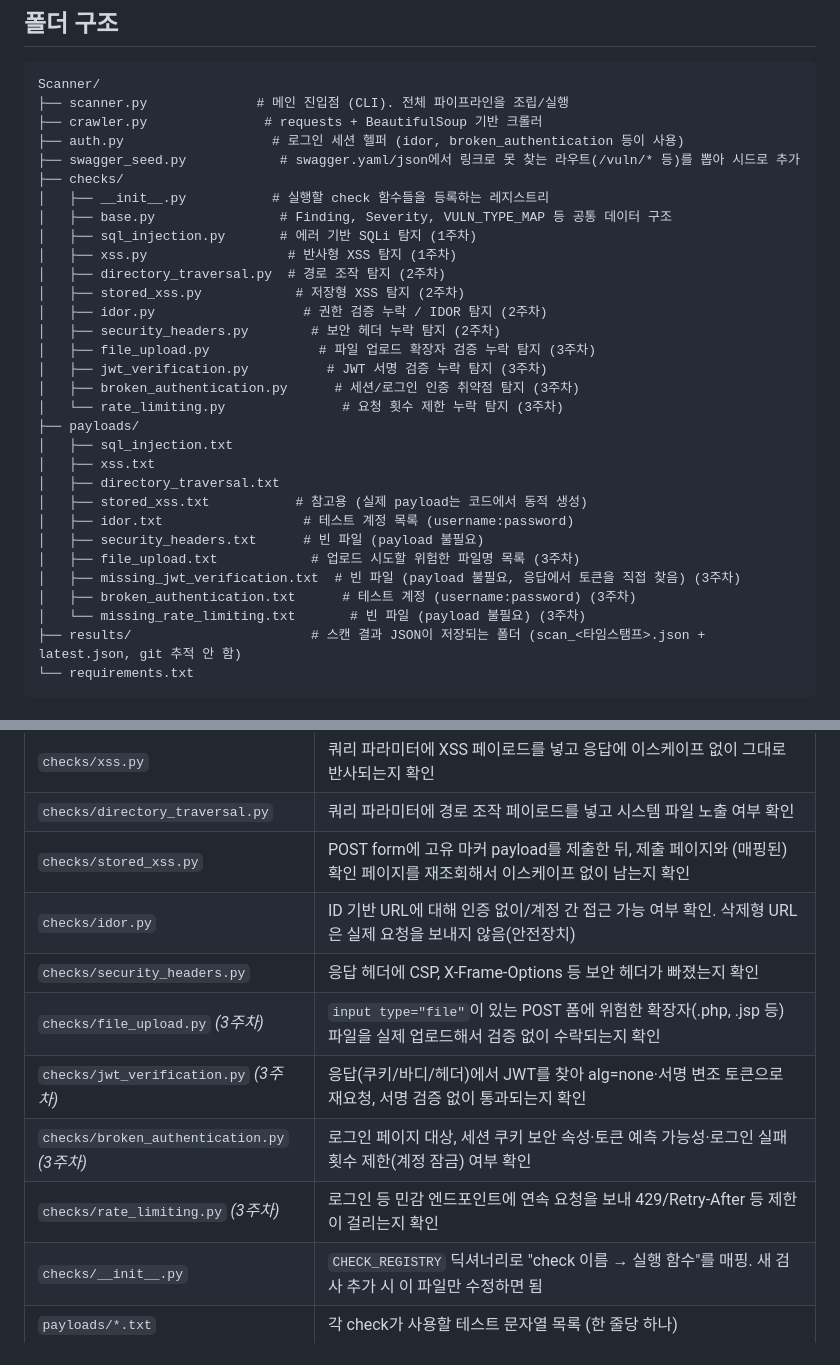
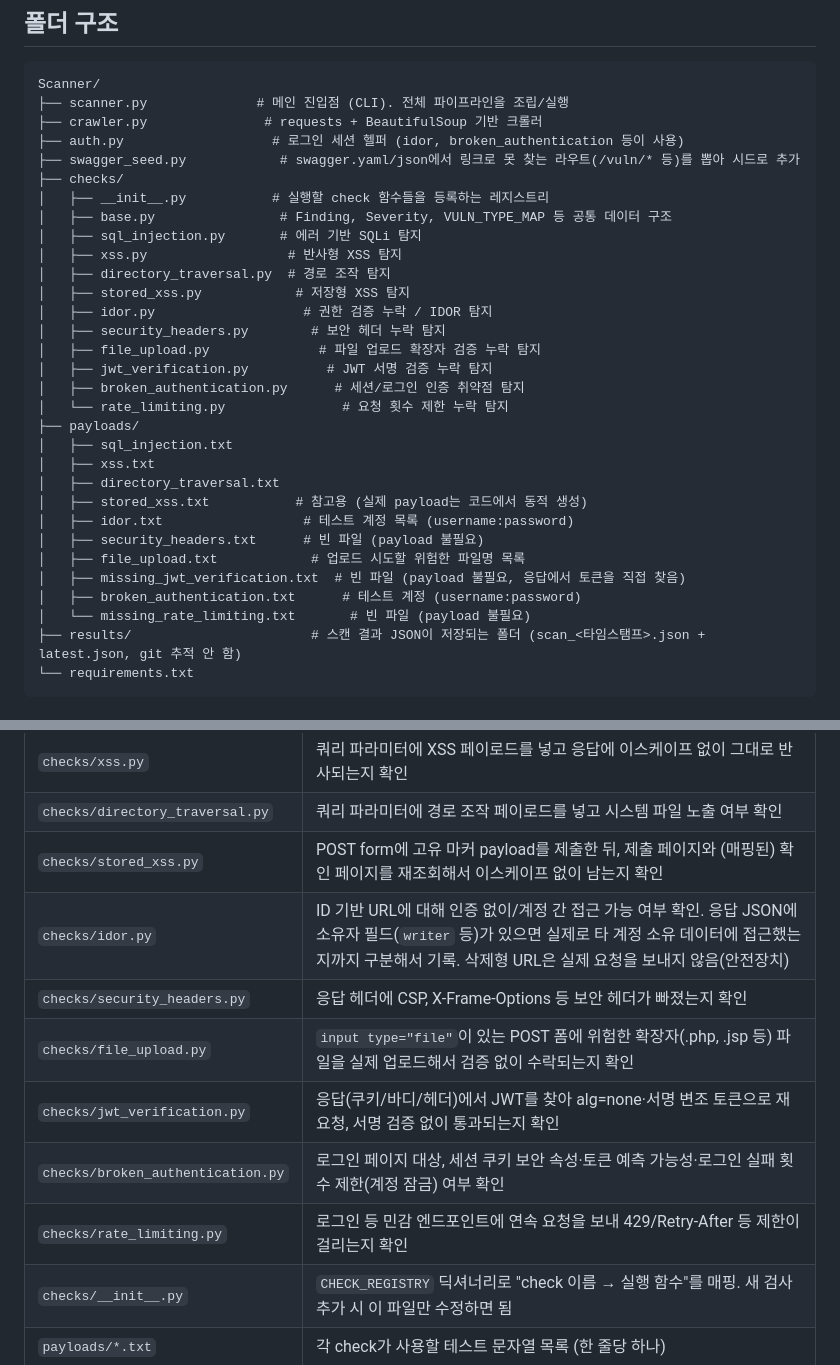
Before and after one commit to dbsdud0120/E-COPS-vacation-project, a Markdown page: Scanner/README.md, 2 parts joined by grey strips. Rendered like a GitHub page.

````diff
--- a/Scanner/README.md
+++ b/Scanner/README.md
@@ -32,16 +32,16 @@ Scanner/
 ├── checks/
 │   ├── __init__.py           # 실행할 check 함수들을 등록하는 레지스트리
 │   ├── base.py                # Finding, Severity, VULN_TYPE_MAP 등 공통 데이터 구조
-│   ├── sql_injection.py       # 에러 기반 SQLi 탐지 (1주차)
-│   ├── xss.py                  # 반사형 XSS 탐지 (1주차)
-│   ├── directory_traversal.py  # 경로 조작 탐지 (2주차)
-│   ├── stored_xss.py            # 저장형 XSS 탐지 (2주차)
-│   ├── idor.py                   # 권한 검증 누락 / IDOR 탐지 (2주차)
-│   ├── security_headers.py        # 보안 헤더 누락 탐지 (2주차)
-│   ├── file_upload.py              # 파일 업로드 확장자 검증 누락 탐지 (3주차)
-│   ├── jwt_verification.py          # JWT 서명 검증 누락 탐지 (3주차)
-│   ├── broken_authentication.py      # 세션/로그인 인증 취약점 탐지 (3주차)
-│   └── rate_limiting.py               # 요청 횟수 제한 누락 탐지 (3주차)
+│   ├── sql_injection.py       # 에러 기반 SQLi 탐지
+│   ├── xss.py                  # 반사형 XSS 탐지
+│   ├── directory_traversal.py  # 경로 조작 탐지
+│   ├── stored_xss.py            # 저장형 XSS 탐지
+│   ├── idor.py                   # 권한 검증 누락 / IDOR 탐지
+│   ├── security_headers.py        # 보안 헤더 누락 탐지
+│   ├── file_upload.py              # 파일 업로드 확장자 검증 누락 탐지
+│   ├── jwt_verification.py          # JWT 서명 검증 누락 탐지
+│   ├── broken_authentication.py      # 세션/로그인 인증 취약점 탐지
+│   └── rate_limiting.py               # 요청 횟수 제한 누락 탐지
 ├── payloads/
 │   ├── sql_injection.txt
 │   ├── xss.txt
@@ -49,10 +49,10 @@ Scanner/
 │   ├── stored_xss.txt           # 참고용 (실제 payload는 코드에서 동적 생성)
 │   ├── idor.txt                  # 테스트 계정 목록 (username:password)
 │   ├── security_headers.txt      # 빈 파일 (payload 불필요)
-│   ├── file_upload.txt            # 업로드 시도할 위험한 파일명 목록 (3주차)
-│   ├── missing_jwt_verification.txt  # 빈 파일 (payload 불필요, 응답에서 토큰을 직접 찾음) (3주차)
-│   ├── broken_authentication.txt      # 테스트 계정 (username:password) (3주차)
-│   └── missing_rate_limiting.txt       # 빈 파일 (payload 불필요) (3주차)
+│   ├── file_upload.txt            # 업로드 시도할 위험한 파일명 목록
+│   ├── missing_jwt_verification.txt  # 빈 파일 (payload 불필요, 응답에서 토큰을 직접 찾음)
+│   ├── broken_authentication.txt      # 테스트 계정 (username:password)
+│   └── missing_rate_limiting.txt       # 빈 파일 (payload 불필요)
 ├── results/                       # 스캔 결과 JSON이 저장되는 폴더 (scan_<타임스탬프>.json + latest.json, git 추적 안 함)
 └── requirements.txt
 ```
@@ -70,12 +70,12 @@ Scanner/
 | `checks/xss.py` | 쿼리 파라미터에 XSS 페이로드를 넣고 응답에 이스케이프 없이 그대로 반사되는지 확인 |
 | `checks/directory_traversal.py` | 쿼리 파라미터에 경로 조작 페이로드를 넣고 시스템 파일 노출 여부 확인 |
 | `checks/stored_xss.py` | POST form에 고유 마커 payload를 제출한 뒤, 제출 페이지와 (매핑된) 확인 페이지를 재조회해서 이스케이프 없이 남는지 확인 |
-| `checks/idor.py` | ID 기반 URL에 대해 인증 없이/계정 간 접근 가능 여부 확인. 삭제형 URL은 실제 요청을 보내지 않음(안전장치) |
+| `checks/idor.py` | ID 기반 URL에 대해 인증 없이/계정 간 접근 가능 여부 확인. 응답 JSON에 소유자 필드(`writer` 등)가 있으면 실제로 타 계정 소유 데이터에 접근했는지까지 구분해서 기록. 삭제형 URL은 실제 요청을 보내지 않음(안전장치) |
 | `checks/security_headers.py` | 응답 헤더에 CSP, X-Frame-Options 등 보안 헤더가 빠졌는지 확인 |
-| `checks/file_upload.py` *(3주차)* | `input type="file"`이 있는 POST 폼에 위험한 확장자(.php, .jsp 등) 파일을 실제 업로드해서 검증 없이 수락되는지 확인 |
-| `checks/jwt_verification.py` *(3주차)* | 응답(쿠키/바디/헤더)에서 JWT를 찾아 alg=none·서명 변조 토큰으로 재요청, 서명 검증 없이 통과되는지 확인 |
-| `checks/broken_authentication.py` *(3주차)* | 로그인 페이지 대상, 세션 쿠키 보안 속성·토큰 예측 가능성·로그인 실패 횟수 제한(계정 잠금) 여부 확인 |
-| `checks/rate_limiting.py` *(3주차)* | 로그인 등 민감 엔드포인트에 연속 요청을 보내 429/Retry-After 등 제한이 걸리는지 확인 |
+| `checks/file_upload.py` | `input type="file"`이 있는 POST 폼에 위험한 확장자(.php, .jsp 등) 파일을 실제 업로드해서 검증 없이 수락되는지 확인 |
+| `checks/jwt_verification.py` | 응답(쿠키/바디/헤더)에서 JWT를 찾아 alg=none·서명 변조 토큰으로 재요청, 서명 검증 없이 통과되는지 확인 |
+| `checks/broken_authentication.py` | 로그인 페이지 대상, 세션 쿠키 보안 속성·토큰 예측 가능성·로그인 실패 횟수 제한(계정 잠금) 여부 확인 |
+| `checks/rate_limiting.py` | 로그인 등 민감 엔드포인트에 연속 요청을 보내 429/Retry-After 등 제한이 걸리는지 확인 |
 | `checks/__init__.py` | `CHECK_REGISTRY` 딕셔너리로 "check 이름 → 실행 함수"를 매핑. 새 검사 추가 시 이 파일만 수정하면 됨 |
 | `payloads/*.txt` | 각 check가 사용할 테스트 문자열 목록 (한 줄당 하나) |
 
````
Also changed, not shown: other parts of Scanner/README.md (+22 -52 lines).
